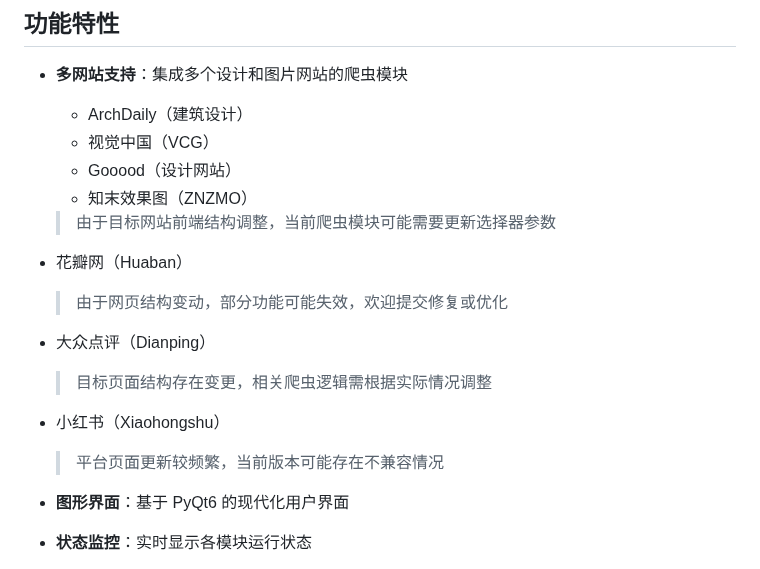
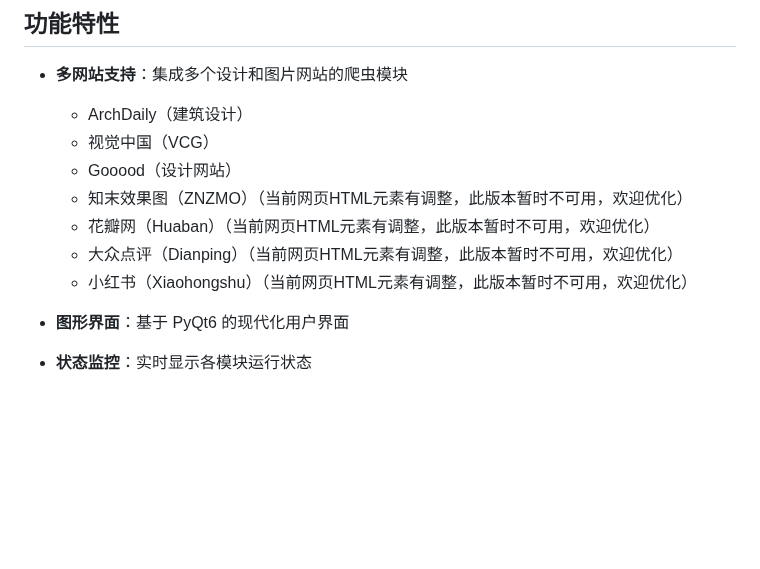
Before and after one commit to moy111/DScraper, a Markdown page: README.md, the part around the change. Drawn GitHub-style; blank space fills up the shorter version.

Commit message:
修改了简介

```diff
--- a/README.md
+++ b/README.md
@@ -9,14 +9,10 @@
   - ArchDaily（建筑设计）
   - 视觉中国（VCG）
   - Gooood（设计网站）
-  - 知末效果图（ZNZMO）
-  > 由于目标网站前端结构调整，当前爬虫模块可能需要更新选择器参数
-- 花瓣网（Huaban）
-  > 由于网页结构变动，部分功能可能失效，欢迎提交修复或优化
-- 大众点评（Dianping）
-  > 目标页面结构存在变更，相关爬虫逻辑需根据实际情况调整
-- 小红书（Xiaohongshu）
-  > 平台页面更新较频繁，当前版本可能存在不兼容情况
+  - 知末效果图（ZNZMO）（当前网页HTML元素有调整，此版本暂时不可用，欢迎优化）
+  - 花瓣网（Huaban）（当前网页HTML元素有调整，此版本暂时不可用，欢迎优化）
+  - 大众点评（Dianping）（当前网页HTML元素有调整，此版本暂时不可用，欢迎优化）
+  - 小红书（Xiaohongshu）（当前网页HTML元素有调整，此版本暂时不可用，欢迎优化）
 
 - **图形界面**：基于 PyQt6 的现代化用户界面
 - **状态监控**：实时显示各模块运行状态
```
